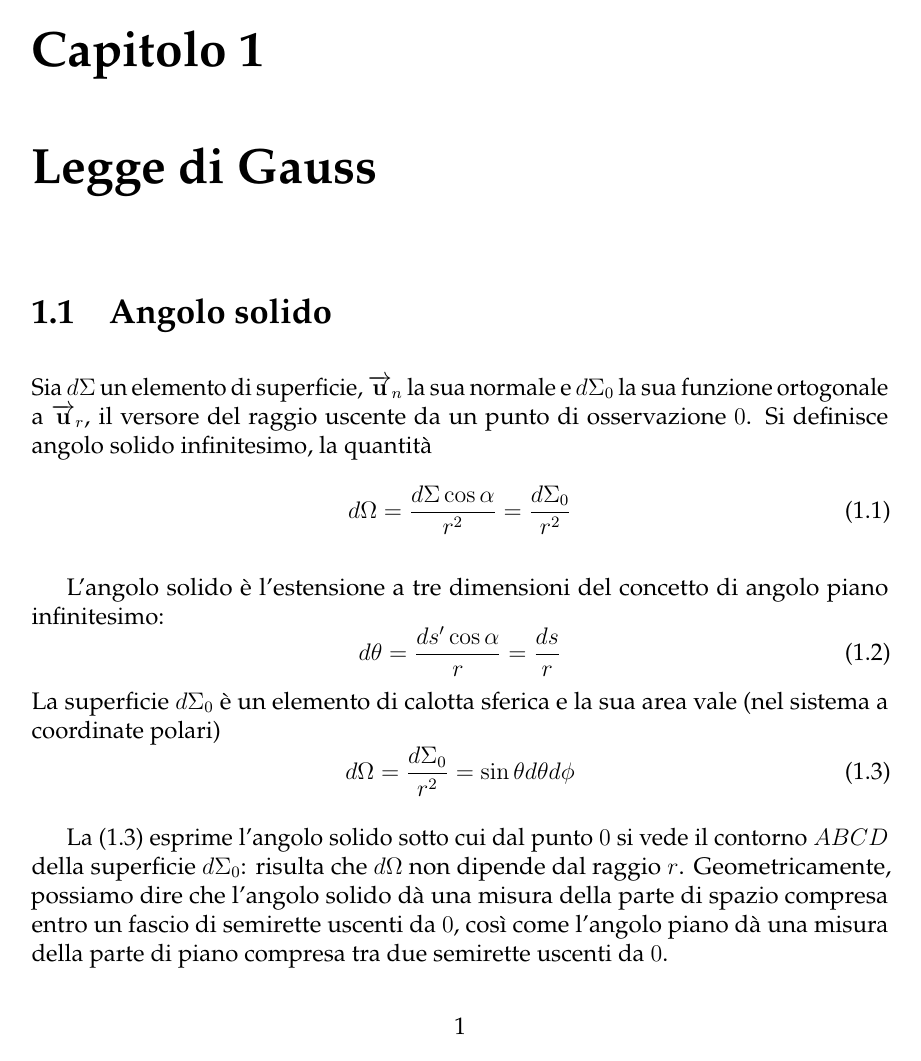
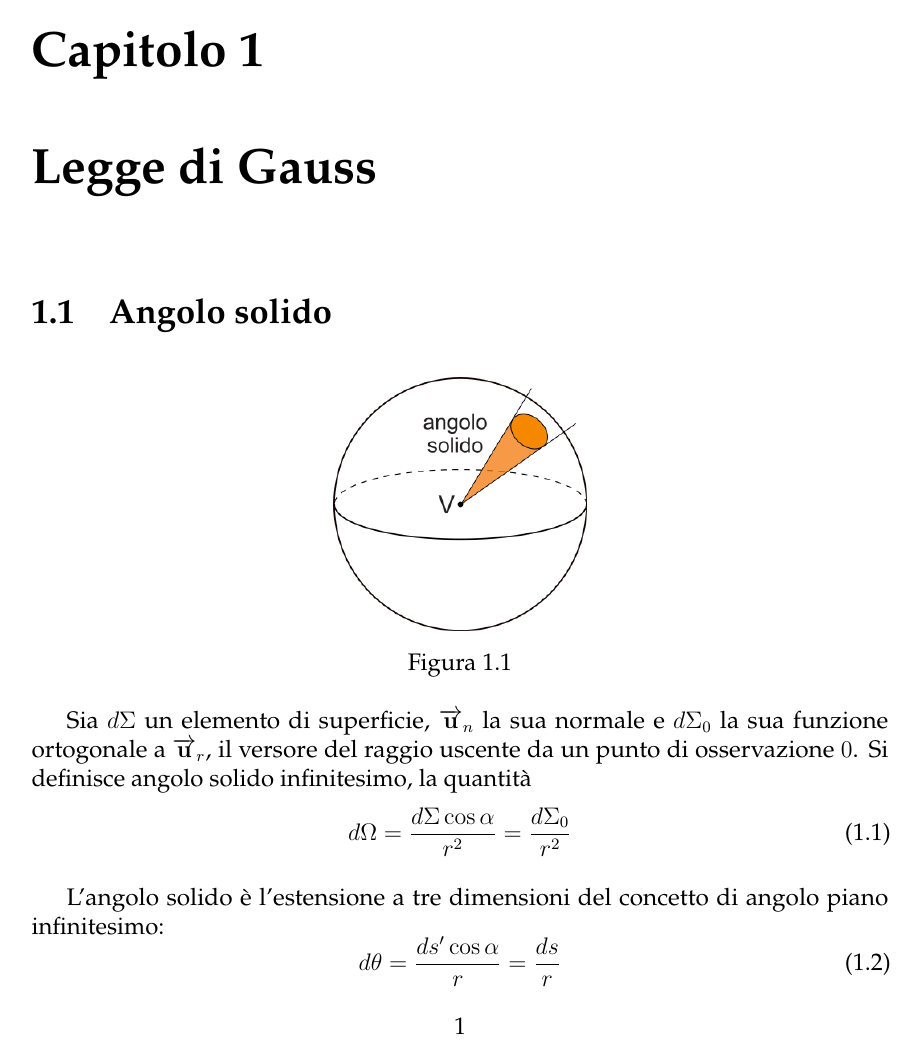
Before and after one commit to mgiacopu/appunti-fisica, a LaTeX figure (src/chapters/11/chapter11.tex): page 1 of 6. Compiled offline with pdfLaTeX.

Commit message:
immagine angolo solido

```diff
--- a/src/chapters/11/chapter11.tex
+++ b/src/chapters/11/chapter11.tex
@@ -2,7 +2,7 @@
 \usepackage{standalone}
 \usepackage{amsmath}
 \usepackage{../../style}
-% \graphicspath{{./assets/images/}}
+\graphicspath{{./assets/images/}}
 
 % arara: pdflatex: { synctex: yes, shell: yes }
 % arara: latexmk: { clean: partial }
@@ -12,6 +12,13 @@
 
 \section{Angolo solido}
 %TODO In questa sezione e nelle prossime sarebbe meglio aggiungere un bel po di foto dal libro
+
+\begin{figure}[h]
+    \includegraphics[scale=0.4]{angolo-solido}
+    \centering
+    \caption{}
+\end{figure}
+
 Sia \(d \Sigma\) un elemento di superficie, \(\overrightarrow{u}_n\) la sua normale e \(d \Sigma_0\) la sua funzione ortogonale a \(\overrightarrow{u}_r\), il versore del raggio uscente da un punto di osservazione \(0\).
 Si definisce angolo solido infinitesimo, la quantità
 \begin{equation}
```
Also changed, not shown: src/chapters/11/assets/images/angolo-solido.png (added).
